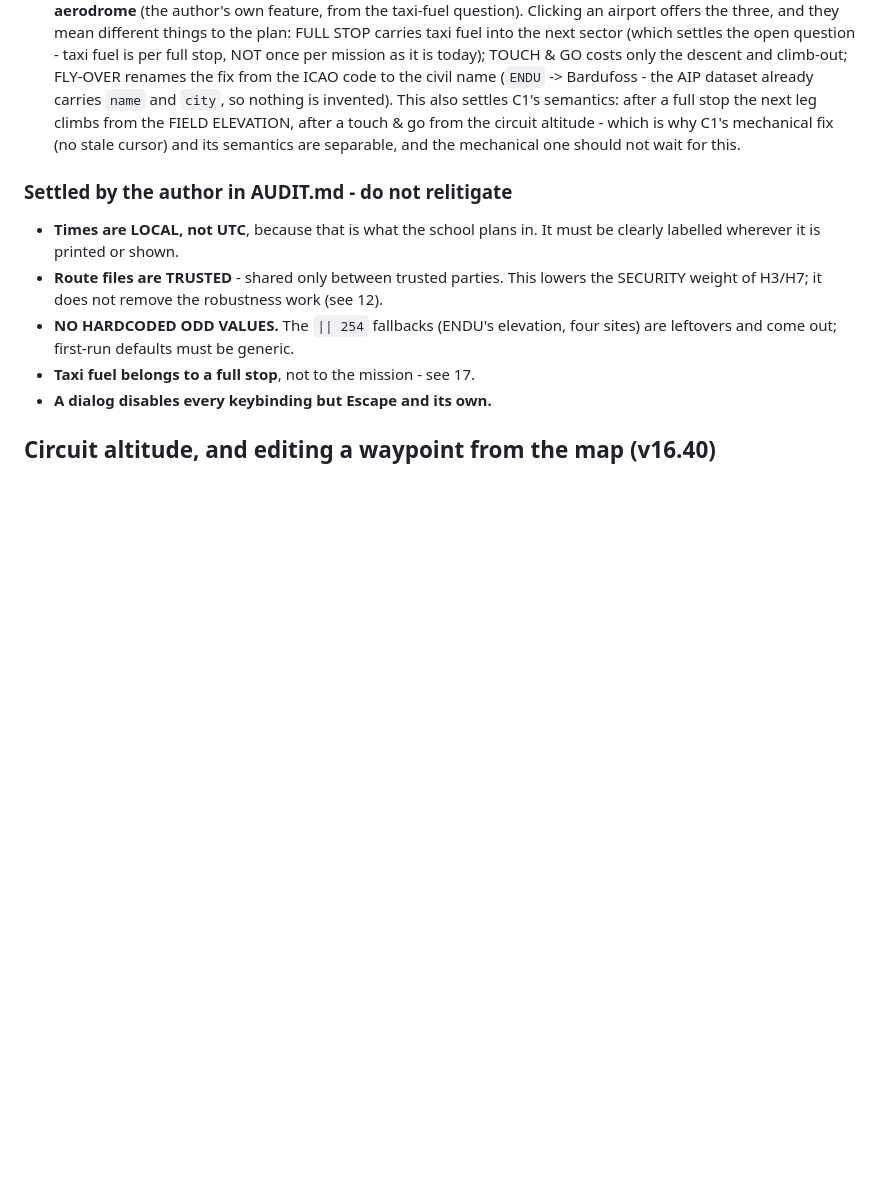
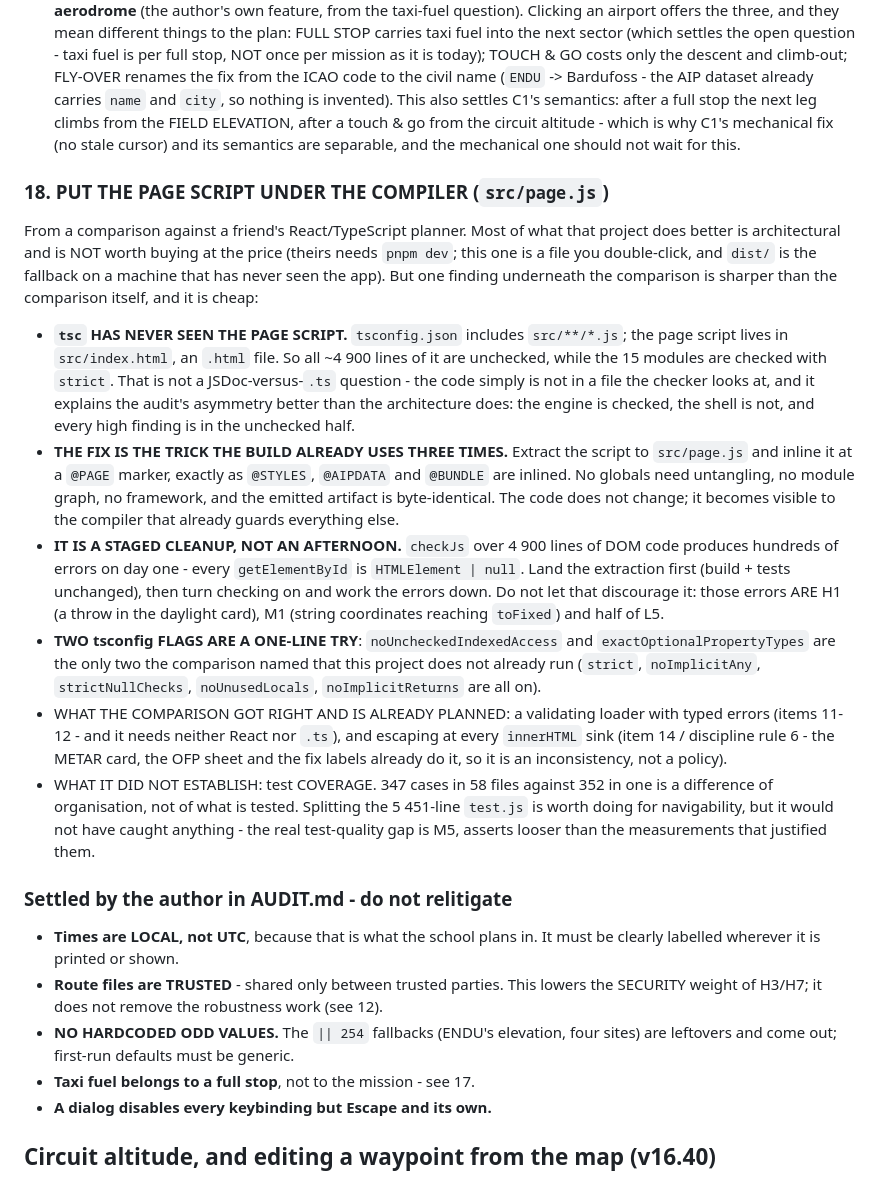
Before and after one commit to ArvenShadow/flightplanner, a Markdown page: CLAUDE.md, the part around the change. Drawn GitHub-style; blank space fills up the shorter version.

Commit message:
Roadmap 18: put the page script under the compiler
From a comparison against a friend's React/TypeScript planner. Most of what that
project does better is architectural and is not worth the price - theirs needs
`pnpm dev`, this one is a file you double-click. But one fact underneath the
comparison is sharper than the comparison itself, and it is cheap.

tsc HAS NEVER SEEN THE PAGE SCRIPT. tsconfig includes src/**/*.js; the page
script lives in src/index.html, an .html file. So ~4 900 lines are unchecked
while the 15 modules are checked with strict. That is not a JSDoc-versus-.ts
question - the code is not in a file the checker looks at - and it explains the
audit's asymmetry better than the architecture does: the engine is checked, the
shell is not, and every high finding is in the unchecked half.

The fix is the trick the build already uses three times: extract to src/page.js
and inline it at a @PAGE marker, as @STYLES, @AIPDATA and @BUNDLE already are.
No globals untangled, no module graph, no framework, artifact unchanged. Staged,
because checkJs over 4 900 lines of DOM code produces hundreds of errors on day
one - but those errors ARE H1, M1 and half of L5.

Also records what the comparison got right and is already planned (a validating
loader, which needs neither React nor .ts; escaping at every innerHTML sink), and
what it did not establish (test COVERAGE - 347 cases in 58 files against 352 in
one is organisation, not coverage; the real gap is M5). Corrects one implication:
this project already runs strict, noImplicitAny, strictNullChecks, noUnusedLocals
and noImplicitReturns - only noUncheckedIndexedAccess and
exactOptionalPropertyTypes are missing, and both are a one-line try.

Co-Authored-By: Claude Opus 5 <noreply@anthropic.com>
Claude-Session: https://claude.ai/code/session_01KjPTBUkdJ3WvvsgUCfrfhK

```diff
--- a/CLAUDE.md
+++ b/CLAUDE.md
@@ -1450,6 +1450,47 @@ and H2 all hold exactly as described.
    altitude - which is why C1's mechanical fix (no stale cursor) and its
    semantics are separable, and the mechanical one should not wait for this.
 
+### 18. PUT THE PAGE SCRIPT UNDER THE COMPILER (`src/page.js`)
+
+From a comparison against a friend's React/TypeScript planner. Most of what that
+project does better is architectural and is NOT worth buying at the price (theirs
+needs `pnpm dev`; this one is a file you double-click, and `dist/` is the fallback
+on a machine that has never seen the app). But one finding underneath the
+comparison is sharper than the comparison itself, and it is cheap:
+
+- **`tsc` HAS NEVER SEEN THE PAGE SCRIPT.** `tsconfig.json` includes
+  `src/**/*.js`; the page script lives in `src/index.html`, an `.html` file. So
+  all ~4 900 lines of it are unchecked, while the 15 modules are checked with
+  `strict`. That is not a JSDoc-versus-`.ts` question - the code simply is not in
+  a file the checker looks at, and it explains the audit's asymmetry better than
+  the architecture does: the engine is checked, the shell is not, and every high
+  finding is in the unchecked half.
+- **THE FIX IS THE TRICK THE BUILD ALREADY USES THREE TIMES.** Extract the script
+  to `src/page.js` and inline it at a `@PAGE` marker, exactly as `@STYLES`,
+  `@AIPDATA` and `@BUNDLE` are inlined. No globals need untangling, no module
+  graph, no framework, and the emitted artifact is byte-identical. The code does
+  not change; it becomes visible to the compiler that already guards everything
+  else.
+- **IT IS A STAGED CLEANUP, NOT AN AFTERNOON.** `checkJs` over 4 900 lines of DOM
+  code produces hundreds of errors on day one - every `getElementById` is
+  `HTMLElement | null`. Land the extraction first (build + tests unchanged), then
+  turn checking on and work the errors down. Do not let that discourage it: those
+  errors ARE H1 (a throw in the daylight card), M1 (string coordinates reaching
+  `toFixed`) and half of L5.
+- **TWO tsconfig FLAGS ARE A ONE-LINE TRY**: `noUncheckedIndexedAccess` and
+  `exactOptionalPropertyTypes` are the only two the comparison named that this
+  project does not already run (`strict`, `noImplicitAny`, `strictNullChecks`,
+  `noUnusedLocals`, `noImplicitReturns` are all on).
+- WHAT THE COMPARISON GOT RIGHT AND IS ALREADY PLANNED: a validating loader with
+  typed errors (items 11-12 - and it needs neither React nor `.ts`), and escaping
+  at every `innerHTML` sink (item 14 / discipline rule 6 - the METAR card, the OFP
+  sheet and the fix labels already do it, so it is an inconsistency, not a policy).
+- WHAT IT DID NOT ESTABLISH: test COVERAGE. 347 cases in 58 files against 352 in
+  one is a difference of organisation, not of what is tested. Splitting the
+  5 451-line `test.js` is worth doing for navigability, but it would not have
+  caught anything - the real test-quality gap is M5, asserts looser than the
+  measurements that justified them.
+
 ### Settled by the author in AUDIT.md - do not relitigate
 
 - **Times are LOCAL, not UTC**, because that is what the school plans in. It must
```
